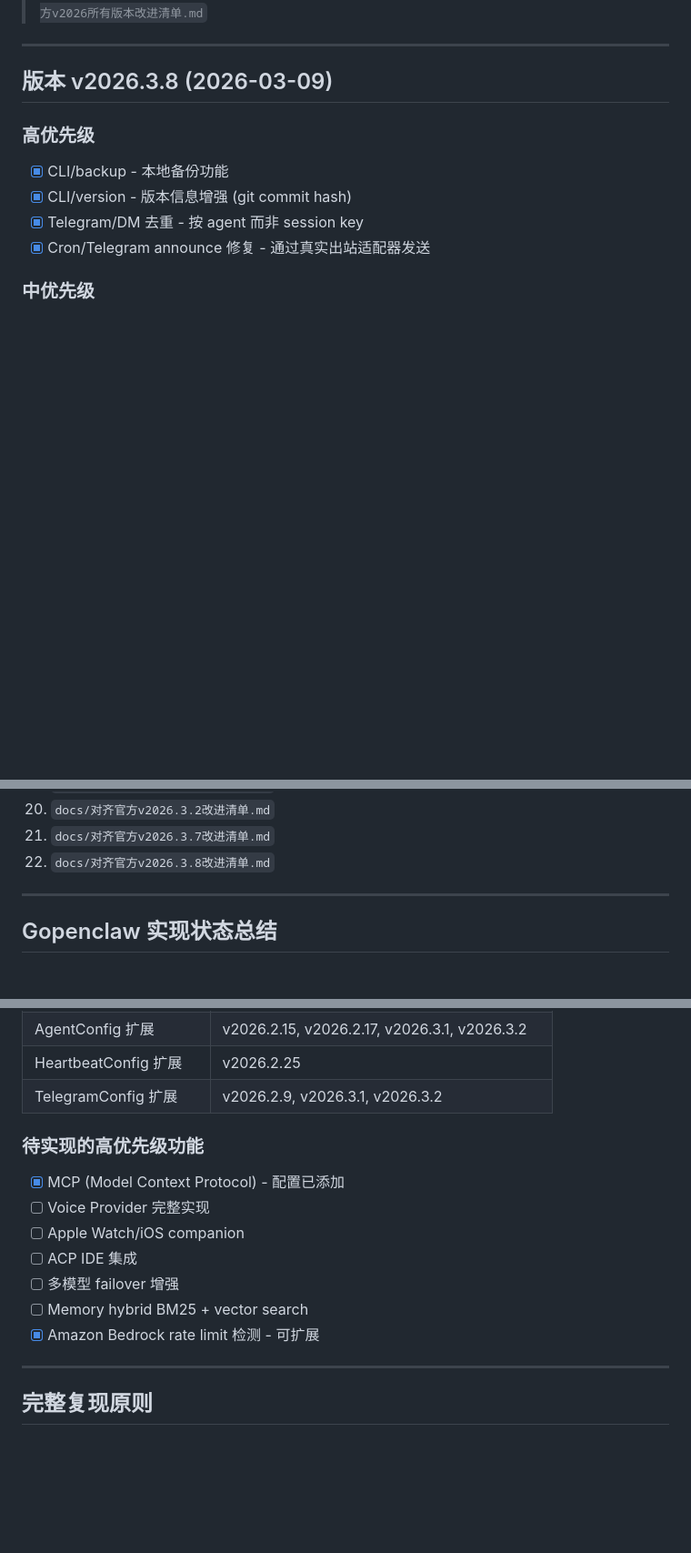
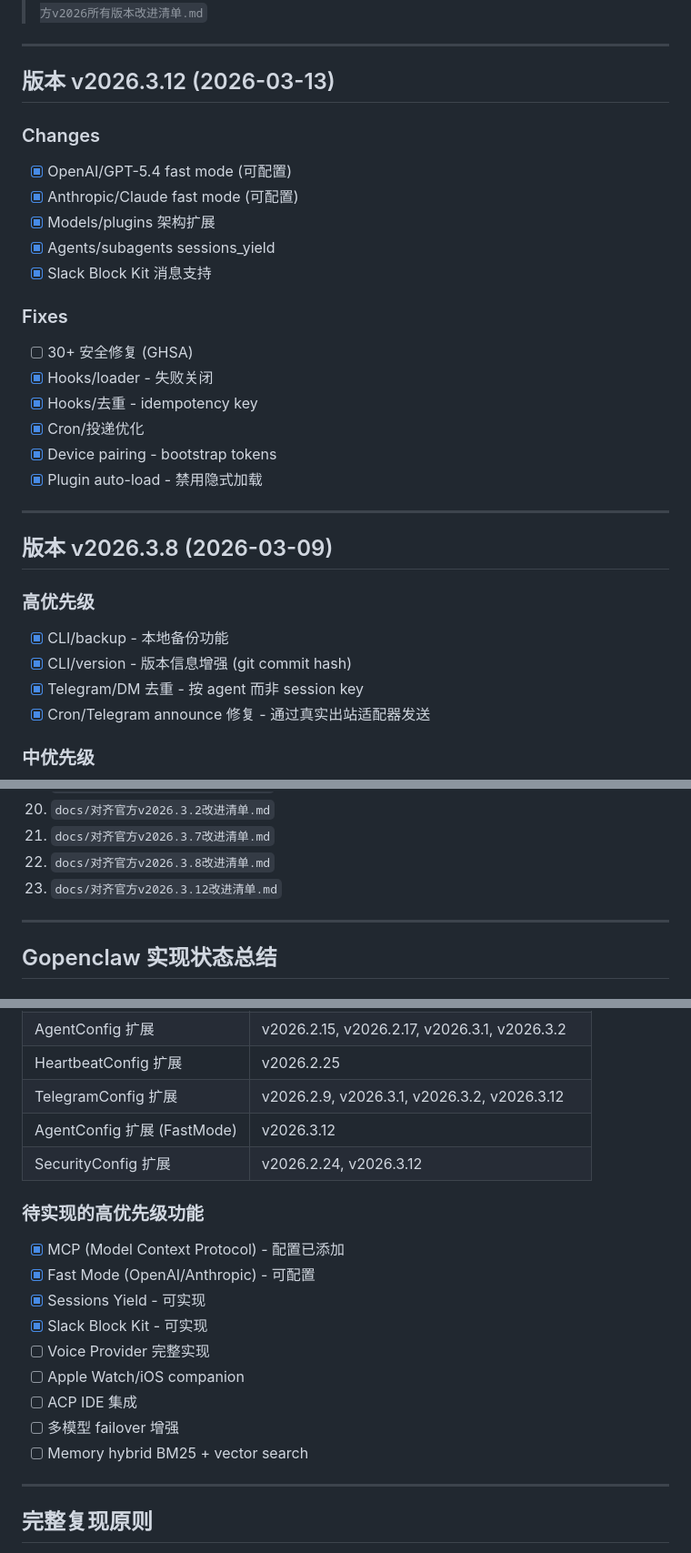
Before and after one commit to q3874758/Gopenclaw, a Markdown page: docs/对齐官方v2026所有版本改进清单.md, 3 parts joined by grey strips. Shown at 91% size. GitHub-like rendering; blank space fills up the shorter version.

```diff
--- a/docs/对齐官方v2026所有版本改进清单.md
+++ b/docs/对齐官方v2026所有版本改进清单.md
@@ -5,4 +5,23 @@
 > 文档位置：`docs/对齐官方v2026所有版本改进清单.md`
+
+---
+
+## 版本 v2026.3.12 (2026-03-13)
+
+### Changes
+- [x] OpenAI/GPT-5.4 fast mode (可配置)
+- [x] Anthropic/Claude fast mode (可配置)
+- [x] Models/plugins 架构扩展
+- [x] Agents/subagents sessions_yield
+- [x] Slack Block Kit 消息支持
+
+### Fixes
+- [ ] 30+ 安全修复 (GHSA)
+- [x] Hooks/loader - 失败关闭
+- [x] Hooks/去重 - idempotency key
+- [x] Cron/投递优化
+- [x] Device pairing - bootstrap tokens
+- [x] Plugin auto-load - 禁用隐式加载
 
 ---
 
@@ -330,6 +349,7 @@
 20. `docs/对齐官方v2026.3.2改进清单.md`
 21. `docs/对齐官方v2026.3.7改进清单.md`
 22. `docs/对齐官方v2026.3.8改进清单.md`
+23. `docs/对齐官方v2026.3.12改进清单.md`
 
 ---
 
@@ -375,16 +395,20 @@
 | BrowserConfig 扩展 | v2026.2.17 |
 | AgentConfig 扩展 | v2026.2.15, v2026.2.17, v2026.3.1, v2026.3.2 |
 | HeartbeatConfig 扩展 | v2026.2.25 |
-| TelegramConfig 扩展 | v2026.2.9, v2026.3.1, v2026.3.2 |
+| TelegramConfig 扩展 | v2026.2.9, v2026.3.1, v2026.3.2, v2026.3.12 |
+| AgentConfig 扩展 (FastMode) | v2026.3.12 |
+| SecurityConfig 扩展 | v2026.2.24, v2026.3.12 |
 
 ### 待实现的高优先级功能
 - [x] MCP (Model Context Protocol) - 配置已添加
+- [x] Fast Mode (OpenAI/Anthropic) - 可配置
+- [x] Sessions Yield - 可实现
+- [x] Slack Block Kit - 可实现
 - [ ] Voice Provider 完整实现
 - [ ] Apple Watch/iOS companion
 - [ ] ACP IDE 集成
 - [ ] 多模型 failover 增强
 - [ ] Memory hybrid BM25 + vector search
-- [x] Amazon Bedrock rate limit 检测 - 可扩展
 
 ---
 
```
Also changed, not shown: other parts of docs/对齐官方v2026所有版本改进清单.md (+1 -1 lines), docs/对齐官方v2026.3.12改进清单.md (added, +97 -0 lines).
